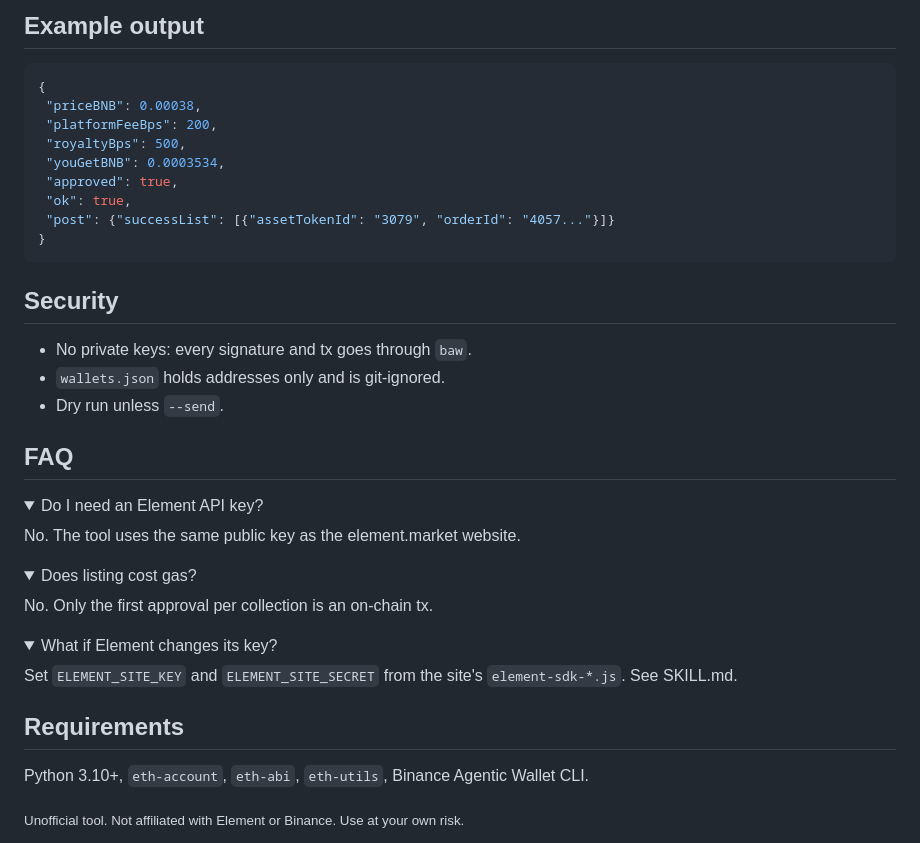
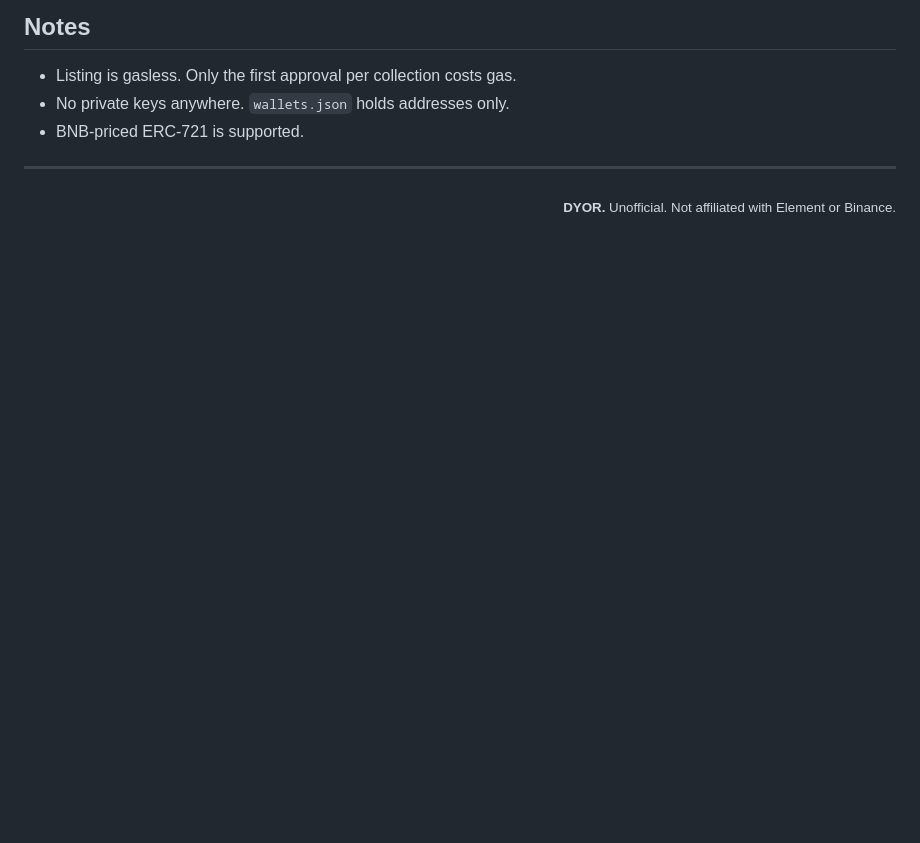
Before and after one commit to mosfick21/element-buy-sell-skill, a Markdown page: README.md, the part around one of its changes. Drawn GitHub-style; folded sections open; blank space fills up the shorter version.

````diff
--- a/README.md
+++ b/README.md
@@ -67,28 +71,10 @@ python3 scripts/em.py floor snakeid 3
 
-## Example output
-```json
-{
- "priceBNB": 0.00038,
- "platformFeeBps": 200,
- "royaltyBps": 500,
- "youGetBNB": 0.0003534,
- "approved": true,
- "ok": true,
- "post": {"successList": [{"assetTokenId": "3079", "orderId": "4057..."}]}
-}
-```
+## Notes
 
-## Security
-- No private keys: every signature and tx goes through `baw`.
-- `wallets.json` holds addresses only and is git-ignored.
-- Dry run unless `--send`.
+- Listing is gasless. Only the first approval per collection costs gas.
+- No private keys anywhere. `wallets.json` holds addresses only.
+- BNB-priced ERC-721 is supported.
 
-## FAQ
-<details><summary>Do I need an Element API key?</summary>No. The tool uses the same public key as the element.market website.</details>
-<details><summary>Does listing cost gas?</summary>No. Only the first approval per collection is an on-chain tx.</details>
-<details><summary>What if Element changes its key?</summary>Set <code>ELEMENT_SITE_KEY</code> and <code>ELEMENT_SITE_SECRET</code> from the site's <code>element-sdk-*.js</code>. See SKILL.md.</details>
+---
 
-## Requirements
-Python 3.10+, `eth-account`, `eth-abi`, `eth-utils`, Binance Agentic Wallet CLI.
-
-<sub>Unofficial tool. Not affiliated with Element or Binance. Use at your own risk.</sub>
+<div align="right"><sub><b>DYOR.</b> Unofficial. Not affiliated with Element or Binance.</sub></div>
````
Also changed, not shown: other parts of README.md (+47 -43 lines), assets/element.jpeg (added).
